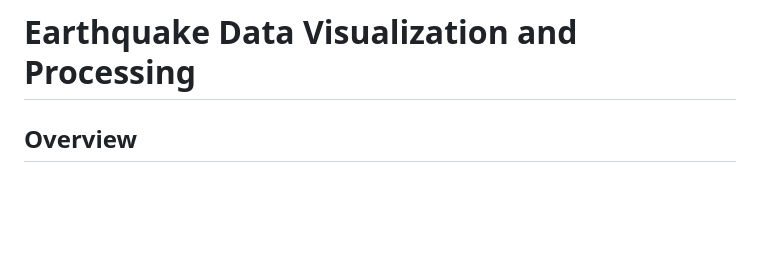
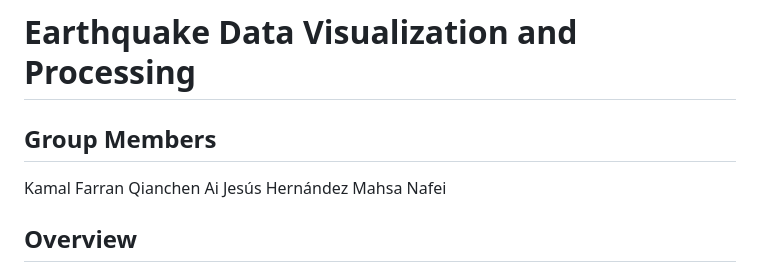
Before and after one commit to EmilyQQQQQ/Project-3-Group-2, a Markdown page: README.md, the part around the change. Drawn GitHub-style; blank space fills up the shorter version.

```diff
--- a/README.md
+++ b/README.md
@@ -1,4 +1,10 @@
 # Earthquake Data Visualization and Processing
+
+## Group Members
+Kamal Farran
+Qianchen Ai
+Jesús Hernández
+Mahsa Nafei
 
 ## Overview
 
```
